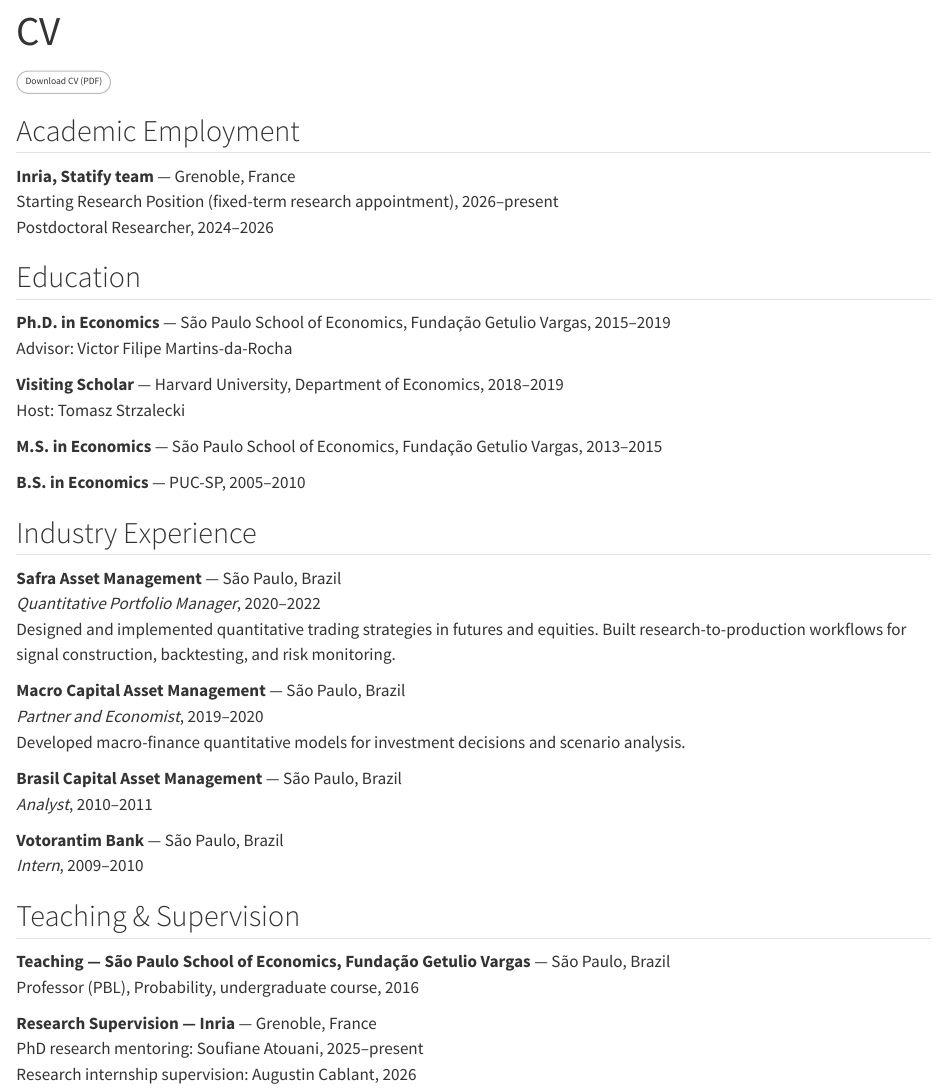
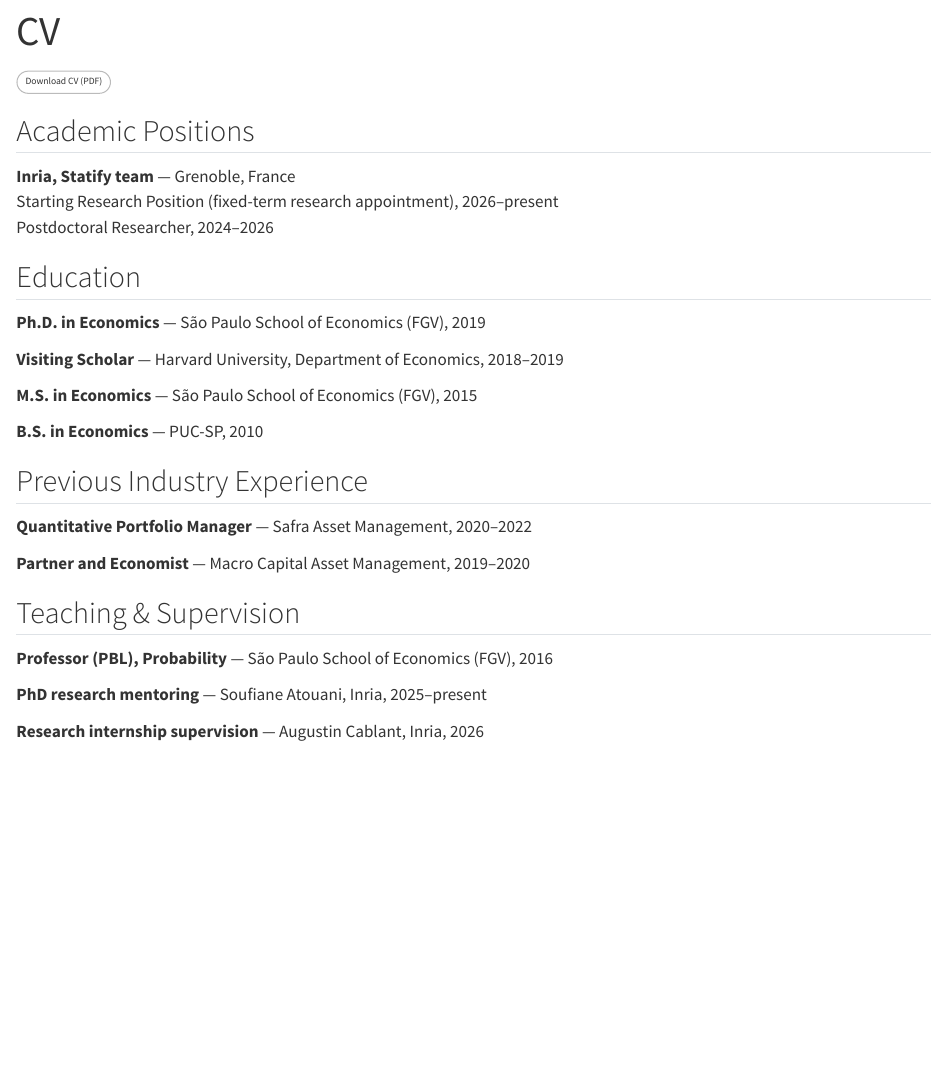
Before and after one commit to rafmoua/rafmoua.github.io, a Quarto document (cv.qmd): the page in a window 1100 px wide, from 70 px down. Rendered offline with R 4.5, knitr and Pandoc in place of Quarto, with nearby package versions.

Commit message:
Simplify CV page to concise overview with teaching and supervision

```diff
--- a/cv.qmd
+++ b/cv.qmd
@@ -6,7 +6,7 @@
   <a href="files/CV_Rafael_Mouallem_Rosa.pdf">Download CV (PDF)</a>
 </div>
 
-## Academic Employment
+## Academic Positions
 
 **Inria, Statify team** — Grenoble, France
 Starting Research Position (fixed-term research appointment), 2026–present
@@ -14,37 +14,24 @@
 
 ## Education
 
-**Ph.D. in Economics** — São Paulo School of Economics, Fundação Getulio Vargas, 2015–2019
-Advisor: Victor Filipe Martins-da-Rocha
+**Ph.D. in Economics** — São Paulo School of Economics (FGV), 2019
 
 **Visiting Scholar** — Harvard University, Department of Economics, 2018–2019
-Host: Tomasz Strzalecki
 
-**M.S. in Economics** — São Paulo School of Economics, Fundação Getulio Vargas, 2013–2015
+**M.S. in Economics** — São Paulo School of Economics (FGV), 2015
 
-**B.S. in Economics** — PUC-SP, 2005–2010
+**B.S. in Economics** — PUC-SP, 2010
 
-## Industry Experience
+## Previous Industry Experience
 
-**Safra Asset Management** — São Paulo, Brazil
-*Quantitative Portfolio Manager*, 2020–2022
-Designed and implemented quantitative trading strategies in futures and equities. Built research-to-production workflows for signal construction, backtesting, and risk monitoring.
+**Quantitative Portfolio Manager** — Safra Asset Management, 2020–2022
 
-**Macro Capital Asset Management** — São Paulo, Brazil
-*Partner and Economist*, 2019–2020
-Developed macro-finance quantitative models for investment decisions and scenario analysis.
-
-**Brasil Capital Asset Management** — São Paulo, Brazil
-*Analyst*, 2010–2011
-
-**Votorantim Bank** — São Paulo, Brazil
-*Intern*, 2009–2010
+**Partner and Economist** — Macro Capital Asset Management, 2019–2020
 
 ## Teaching & Supervision
 
-**Teaching — São Paulo School of Economics, Fundação Getulio Vargas** — São Paulo, Brazil
-Professor (PBL), Probability, undergraduate course, 2016
+**Professor (PBL), Probability** — São Paulo School of Economics (FGV), 2016
 
-**Research Supervision — Inria** — Grenoble, France
-PhD research mentoring: Soufiane Atouani, 2025–present
-Research internship supervision: Augustin Cablant, 2026
+**PhD research mentoring** — Soufiane Atouani, Inria, 2025–present
+
+**Research internship supervision** — Augustin Cablant, Inria, 2026
```
